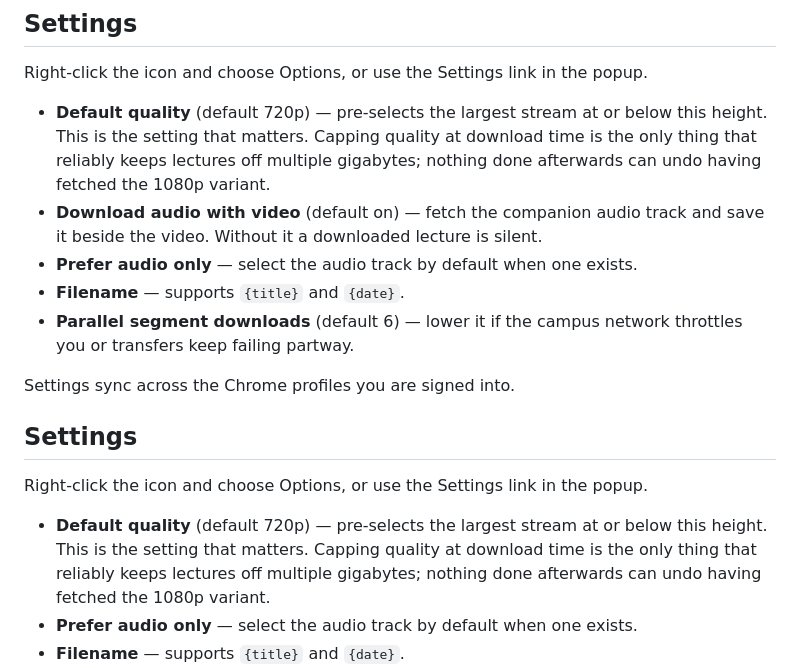
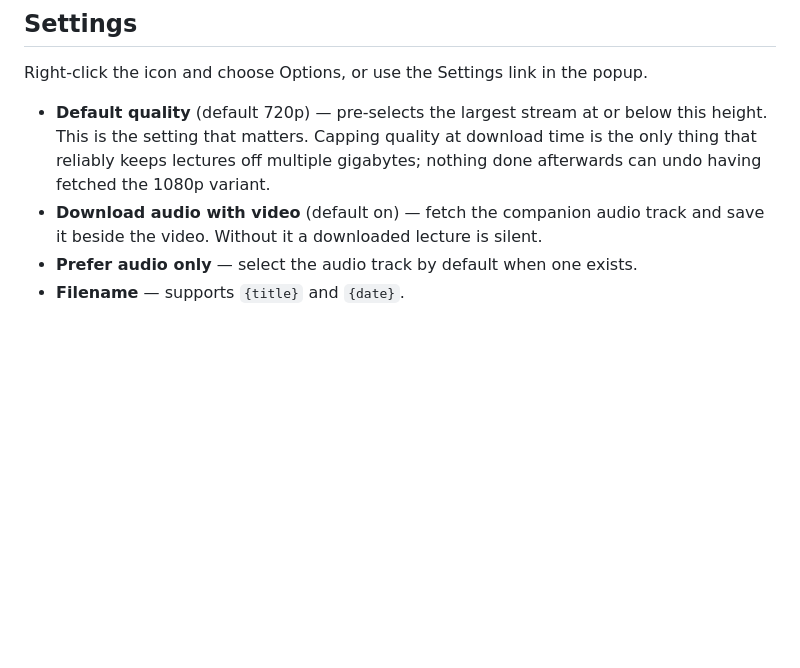
Before and after one commit to MattModeCode/echofetch, a Markdown page: README.md, the part around the change. Rendered like a GitHub page; blank space fills up the shorter version.

Commit message:
docs: drop the Settings section the merge duplicated

```diff
--- a/README.md
+++ b/README.md
@@ -75,21 +75,6 @@ Right-click the icon and choose Options, or use the Settings link in the popup.
   afterwards can undo having fetched the 1080p variant.
 - **Download audio with video** (default on) — fetch the companion audio track and
   save it beside the video. Without it a downloaded lecture is silent.
-- **Prefer audio only** — select the audio track by default when one exists.
-- **Filename** — supports `{title}` and `{date}`.
-- **Parallel segment downloads** (default 6) — lower it if the campus network
-  throttles you or transfers keep failing partway.
-
-Settings sync across the Chrome profiles you are signed into.
-
-## Settings
-
-Right-click the icon and choose Options, or use the Settings link in the popup.
-
-- **Default quality** (default 720p) — pre-selects the largest stream at or below
-  this height. This is the setting that matters. Capping quality at download time is
-  the only thing that reliably keeps lectures off multiple gigabytes; nothing done
-  afterwards can undo having fetched the 1080p variant.
 - **Prefer audio only** — select the audio track by default when one exists.
 - **Filename** — supports `{title}` and `{date}`.
 - **Parallel segment downloads** (default 6) — lower it if the campus network
```
